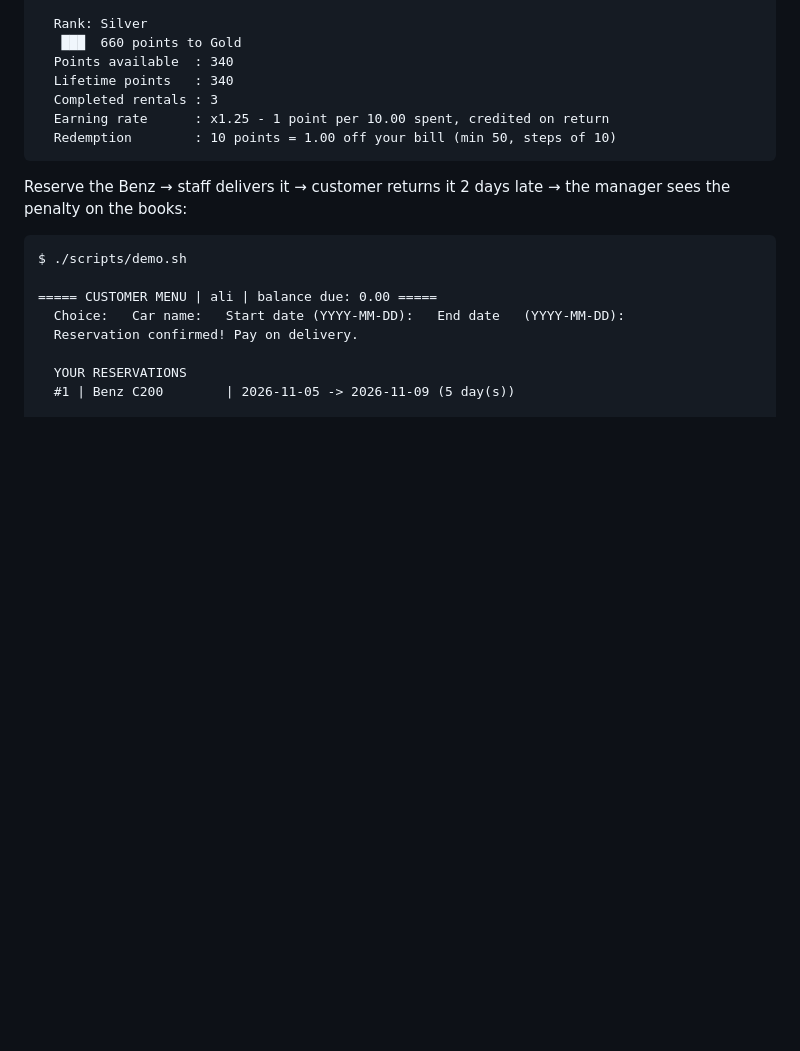
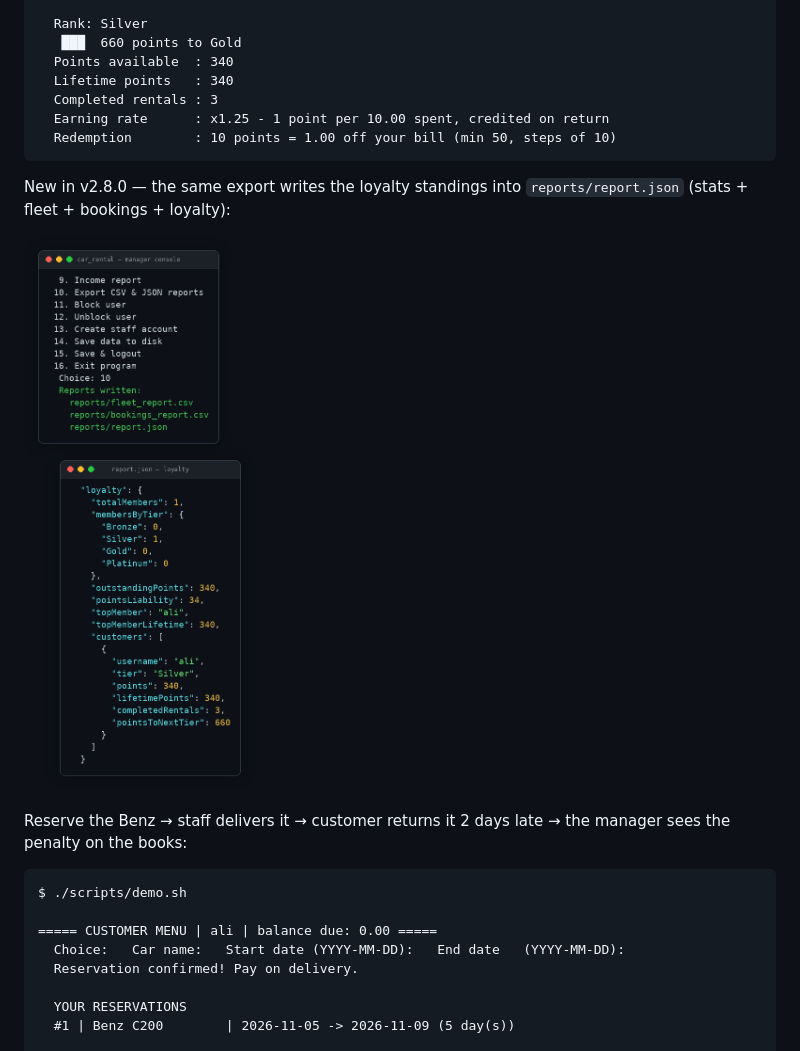
Before and after one commit to Abolfazlrwm/Car-Rental-System, a Markdown page: README.md, the part around the change. Rendered like a GitHub page; pictures changed too: docs/loyalty_json.png (added); blank space fills up the shorter version.

Commit message:
docs: JSON-export screenshot — loyalty standings in report.json
Real manager session (export option) next to the loyalty block of
the real exported file: members per tier, outstanding points and
their liability, top member, and ali's username-sorted standing.

````diff
--- a/README.md
+++ b/README.md
@@ -151,6 +151,11 @@ into bill credits:
   Earning rate      : x1.25 - 1 point per 10.00 spent, credited on return
   Redemption        : 10 points = 1.00 off your bill (min 50, steps of 10)
 ```
+
+New in v2.8.0 — the same export writes the loyalty standings into
+`reports/report.json` (stats + fleet + bookings + loyalty):
+
+![Car Rental System — manager exporting the reports and the loyalty section of report.json](docs/loyalty_json.png)
 
 Reserve the Benz → staff delivers it → customer returns it 2 days late →
 the manager sees the penalty on the books:
````
